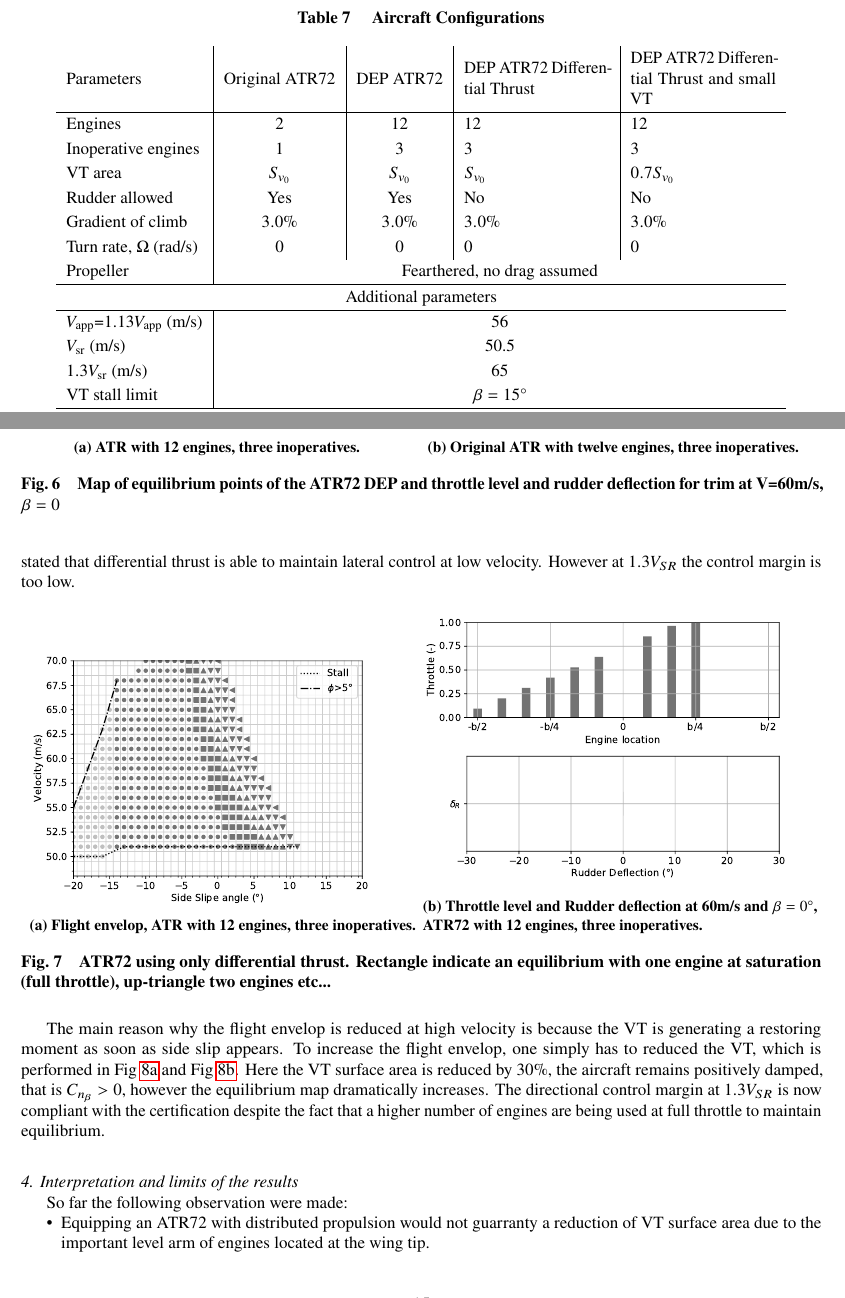
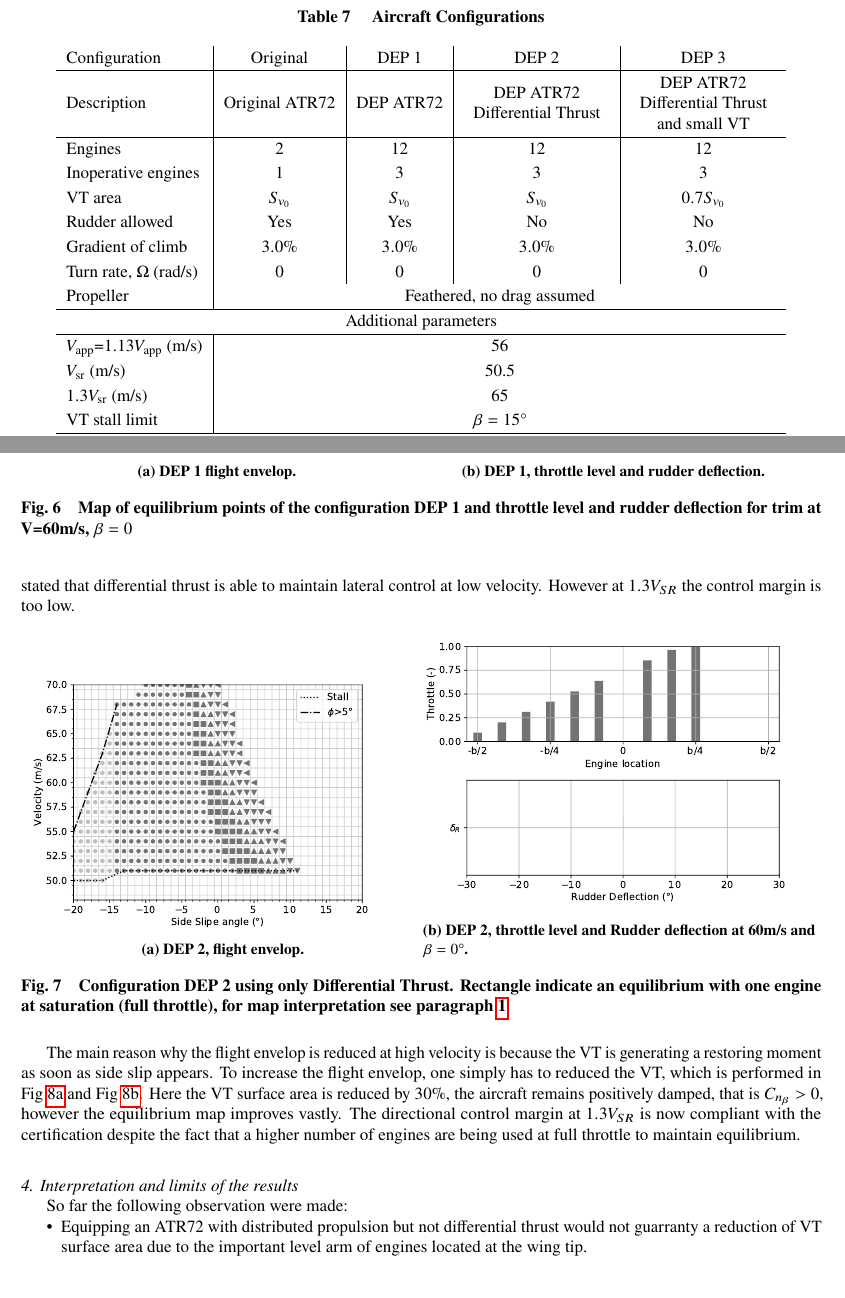
Before and after one commit to esnguyenvan/DiffusionScT, a LaTeX paper (FinalPaper.tex, which reads ResultsFinalPaper.tex): two parts of pages 13 and 15 of 18, joined at a grey line, cut so that both start at the same text, the shorter picture padded with empty space. Compiled offline with pdfLaTeX.

Commit message:
CorrectionDaniel020518

```diff
--- a/FinalPaper.tex
+++ b/FinalPaper.tex
@@ -11,6 +11,13 @@
 \usepackage{gensymb}
 \usepackage{multirow}
 \setlength\LTleft{0pt}
+\usepackage{array}
+
+% Utility
+\newcolumntype{P}[1]{>{\centering\arraybackslash}p{#1}}
+\newcolumntype{M}[1]{>{\centering\arraybackslash}m{#1}}
+
+%Title
 
 \title{Towards an Aircraft with Reduced Lateral Static Stability Using Electric Differential Thrust}
 
--- a/ResultsFinalPaper.tex
+++ b/ResultsFinalPaper.tex
@@ -29,8 +29,10 @@
 \begin{table}[hbt]
 	\caption{\label{tab:ConfigurationStudied} Aircraft Configurations}
 	\centering
-	\begin{tabular}{l|c|c|m{3cm}|m{3cm}}
-		Parameters & Original ATR72 & DEP ATR72 & DEP ATR72 Differential Thrust & DEP ATR72 Differential Thrust and small VT\\
+	\begin{tabular}{l|c|c|M{3cm}|M{3cm}}
+		Configuration & Original & DEP 1 & DEP 2 & DEP 3\\
+		\hline
+		Description & Original ATR72 & DEP ATR72 & DEP ATR72 Differential Thrust & DEP ATR72 Differential Thrust and small VT\\
 		\hline
 		Engines & 2 & 12 & 12 & 12\\
 		Inoperative engines & 1 & 3 & 3 & 3\\
@@ -38,7 +40,7 @@
 		Rudder allowed & Yes & Yes & No & No\\
 		Gradient of climb & $3.0\%$ &$3.0\%$ & $3.0\%$ & $3.0\%$\\
 		Turn rate, $\Omega$ (rad/s)& 0 & 0& 0&0\\
-		Propeller & \multicolumn{4}{c}{Fearthered, no drag assumed}\\
+		Propeller & \multicolumn{4}{c}{Feathered, no drag assumed}\\
 		\hline
 		\multicolumn{5}{c}{Additional parameters} \\
 		\hline
@@ -95,15 +97,15 @@
 \begin{figure}
 	\begin{subfigure}{0.49\textwidth}
 		\includegraphics[width=0.95\textwidth]{originalMapBetaVelfin1Eng15RudFalse}
-		\caption{ATR with 12 engines, three inoperatives.}
+		\caption{DEP 1 flight envelop.}
 		\label{fig:originalfin1_15engine}
 	\end{subfigure}
 	\begin{subfigure}{0.49\textwidth}
 		\includegraphics[width=0.95\textwidth]{Defloriginalfin1Eng15RudFalse}
-		\caption{Original ATR with twelve engines, three inoperatives.}
+		\caption{DEP 1, throttle level and rudder deflection.}
 		\label{fig:Defloriginalfin1_15engine}
 	\end{subfigure}
-	\caption{Map of equilibrium points of the ATR72 DEP and throttle level and rudder deflection for trim at V=60m/s, $\beta=0$} \label{DeflOrignialeNoDiffThrust}
+	\caption{Map of equilibrium points of the configuration DEP 1 and throttle level and rudder deflection for trim at V=60m/s, $\beta=0$} \label{DeflOrignialeNoDiffThrust}
 \end{figure}
 
 \subsubsection{ATR72 using differential thrust and small VT}
@@ -119,18 +121,18 @@
 		\centering
 		\begin{subfigure}{0.49\textwidth}
 			\includegraphics[width=0.95\textwidth]{DEPoriginalMapBetaVelfin1Eng15RudTrue}
-			\caption{Flight envelop, ATR with 12 engines, three inoperatives.}
+			\caption{DEP 2, flight envelop.}
 			\label{fig:DEPoriginalfin1_15engine}
 		\end{subfigure}
 		\begin{subfigure}{0.49\textwidth}
 			\includegraphics[width=0.95\textwidth]{DeflDEPoriginalfin1Eng15RudTrue}
-			\caption{Throttle level and Rudder deflection at 60m/s and $\beta=0\degree$, ATR72 with 12 engines, three inoperatives.}
+			\caption{DEP 2, throttle level and Rudder deflection at 60m/s and $\beta=0\degree$.}
 			\label{fig:DeflDEPoriginalfin1_15Eng}
 		\end{subfigure}
-		\caption{ATR72 using only differential thrust. Rectangle indicate an equilibrium with one engine at saturation (full throttle), up-triangle two engines etc...}\label{DEPfin1_15engMap+Defl}
+		\caption{Configuration DEP 2 using only Differential Thrust. Rectangle indicate an equilibrium with one engine at saturation (full throttle), for map interpretation see paragraph \ref{MapInterpretation}}\label{DEPfin1_15engMap+Defl}
 \end{figure}
 
-The main reason why the flight envelop is reduced at high velocity is because the VT is generating a restoring moment as soon as side slip appears. To increase the flight envelop, one simply has to reduced the VT, which is performed in Fig~\ref{fig:DEPoriginalfin07_15engine} and Fig~\ref{fig:DeflDEPoriginalfin07_15Eng}. Here the VT surface area is reduced by $30\%$, the aircraft remains positively damped, that is $C_{n_\beta}>0$, however the equilibrium map dramatically increases. The directional control margin at $1.3V_{SR}$ is now compliant with the certification despite the fact that a higher number of engines are being used at full throttle to maintain equilibrium.
+The main reason why the flight envelop is reduced at high velocity is because the VT is generating a restoring moment as soon as side slip appears. To increase the flight envelop, one simply has to reduced the VT, which is performed in Fig~\ref{fig:DEPoriginalfin07_15engine} and Fig~\ref{fig:DeflDEPoriginalfin07_15Eng}. Here the VT surface area is reduced by $30\%$, the aircraft remains positively damped, that is $C_{n_\beta}>0$, however the equilibrium map improves vastly. The directional control margin at $1.3V_{SR}$ is now compliant with the certification despite the fact that a higher number of engines are being used at full throttle to maintain equilibrium.
 
 
 \begin{figure}[hbt!]
@@ -151,7 +153,7 @@
 \subsubsection{Interpretation and limits of the results}
 So far the following observation were made:
 \begin{itemize}
-	\item Equipping an ATR72 with distributed propulsion would not guarranty a reduction of VT surface area due to the important level arm of engines located at the wing tip.
+	\item Equipping an ATR72 with distributed propulsion but not differential thrust would not guarranty a reduction of VT surface area due to the important level arm of engines located at the wing tip.
 	\item Differential thrust alone would be sufficient to maintain full control of the aircraft at low velocity due to the high control effectiveness.
 	\item The VT actually has to be reduced to be able to exploit the full potential of differential thrust.
 \end{itemize}
```
Also changed, not shown: AeroDatabaseFinalPaper.tex (+5 -3 lines), StaticEquiFinalPaper.tex (+1 -1 lines), sample.bib (+6 -3 lines), FinalPaper.pdf, ResultsFinalPaper.tex (20 more changed lines).
